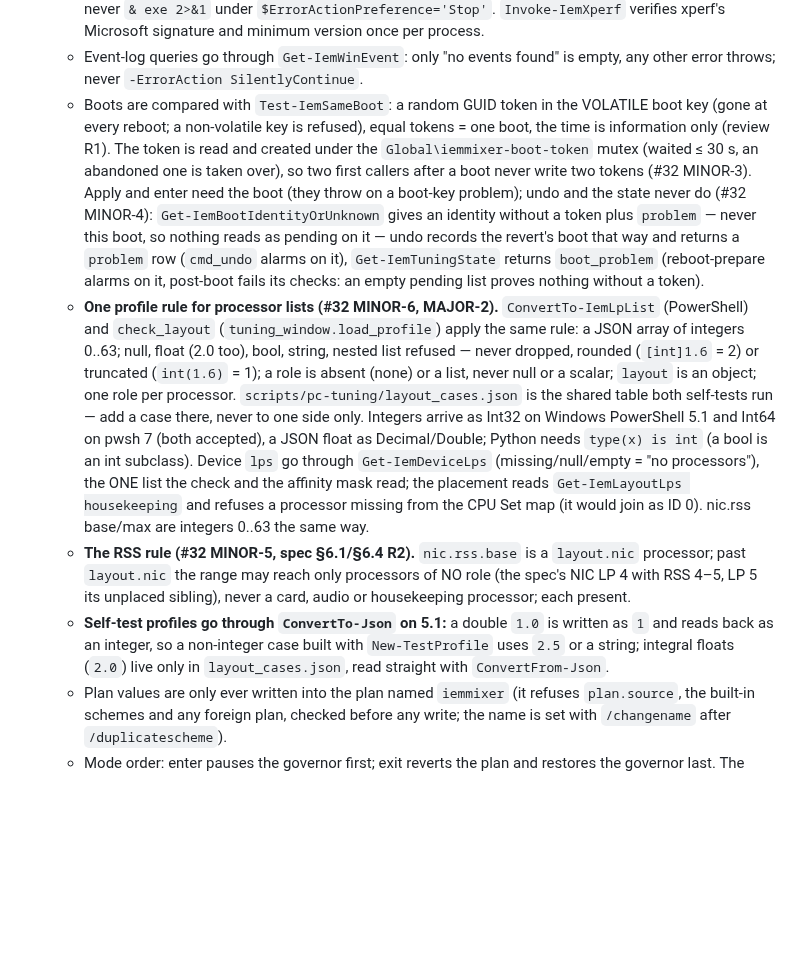
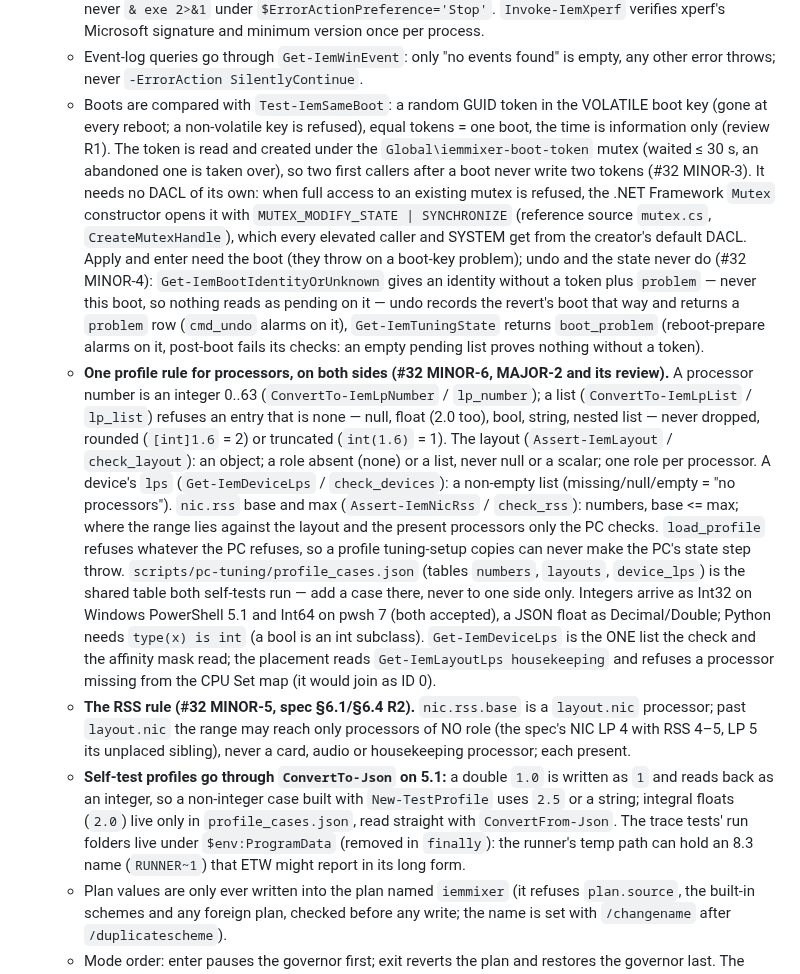
Before and after one commit to zbynekdrlik/iemmixer, a Markdown page: .claude/rules/pc-tuning.md, the part around one of its changes. Drawn GitHub-style; blank space fills up the shorter version.

Commit message:
docs(playbook): review fixes of lane G1 (#32)
pc-tuning.md: the run folder's canonical form (ConvertTo-TraceDir on the
start and every stop), the processor rules on both sides with the
dev-box device and rss checks and profile_cases.json, why the boot mutex
needs no DACL of its own (.NET Framework's access-denied fallback), and
the trace tests' run folders under ProgramData.

Co-Authored-By: Claude Opus 5.5 (1M context) <noreply@anthropic.com>

```diff
--- a/.claude/rules/pc-tuning.md
+++ b/.claude/rules/pc-tuning.md
@@ -21,10 +21,10 @@ paths:
   - Registry deletes go through `Remove-IemRegValue` (`RegistryKey.DeleteValue`, one literal name), never `Remove-ItemProperty -Name`, which treats the NDIS `*` keywords as wildcards.
   - Native programs go through `Invoke-IemNative` (stderr captured as output, only the exit code decides), never `& exe 2>&1` under `$ErrorActionPreference='Stop'`. `Invoke-IemXperf` verifies xperf's Microsoft signature and minimum version once per process.
   - Event-log queries go through `Get-IemWinEvent`: only "no events found" is empty, any other error throws; never `-ErrorAction SilentlyContinue`.
-  - Boots are compared with `Test-IemSameBoot`: a random GUID token in the VOLATILE boot key (gone at every reboot; a non-volatile key is refused), equal tokens = one boot, the time is information only (review R1). The token is read and created under the `Global\iemmixer-boot-token` mutex (waited ≤ 30 s, an abandoned one is taken over), so two first callers after a boot never write two tokens (#32 MINOR-3). Apply and enter need the boot (they throw on a boot-key problem); undo and the state never do (#32 MINOR-4): `Get-IemBootIdentityOrUnknown` gives an identity without a token plus `problem` — never this boot, so nothing reads as pending on it — undo records the revert's boot that way and returns a `problem` row (`cmd_undo` alarms on it), `Get-IemTuningState` returns `boot_problem` (reboot-prepare alarms on it, post-boot fails its checks: an empty pending list proves nothing without a token).
-  - **One profile rule for processor lists (#32 MINOR-6, MAJOR-2).** `ConvertTo-IemLpList` (PowerShell) and `check_layout` (`tuning_window.load_profile`) apply the same rule: a JSON array of integers 0..63; null, float (2.0 too), bool, string, nested list refused — never dropped, rounded (`[int]1.6` = 2) or truncated (`int(1.6)` = 1); a role is absent (none) or a list, never null or a scalar; `layout` is an object; one role per processor. `scripts/pc-tuning/layout_cases.json` is the shared table both self-tests run — add a case there, never to one side only. Integers arrive as Int32 on Windows PowerShell 5.1 and Int64 on pwsh 7 (both accepted), a JSON float as Decimal/Double; Python needs `type(x) is int` (a bool is an int subclass). Device `lps` go through `Get-IemDeviceLps` (missing/null/empty = "no processors"), the ONE list the check and the affinity mask read; the placement reads `Get-IemLayoutLps housekeeping` and refuses a processor missing from the CPU Set map (it would join as ID 0). nic.rss base/max are integers 0..63 the same way.
+  - Boots are compared with `Test-IemSameBoot`: a random GUID token in the VOLATILE boot key (gone at every reboot; a non-volatile key is refused), equal tokens = one boot, the time is information only (review R1). The token is read and created under the `Global\iemmixer-boot-token` mutex (waited ≤ 30 s, an abandoned one is taken over), so two first callers after a boot never write two tokens (#32 MINOR-3). It needs no DACL of its own: when full access to an existing mutex is refused, the .NET Framework `Mutex` constructor opens it with `MUTEX_MODIFY_STATE | SYNCHRONIZE` (reference source `mutex.cs`, `CreateMutexHandle`), which every elevated caller and SYSTEM get from the creator's default DACL. Apply and enter need the boot (they throw on a boot-key problem); undo and the state never do (#32 MINOR-4): `Get-IemBootIdentityOrUnknown` gives an identity without a token plus `problem` — never this boot, so nothing reads as pending on it — undo records the revert's boot that way and returns a `problem` row (`cmd_undo` alarms on it), `Get-IemTuningState` returns `boot_problem` (reboot-prepare alarms on it, post-boot fails its checks: an empty pending list proves nothing without a token).
+  - **One profile rule for processors, on both sides (#32 MINOR-6, MAJOR-2 and its review).** A processor number is an integer 0..63 (`ConvertTo-IemLpNumber` / `lp_number`); a list (`ConvertTo-IemLpList` / `lp_list`) refuses an entry that is none — null, float (2.0 too), bool, string, nested list — never dropped, rounded (`[int]1.6` = 2) or truncated (`int(1.6)` = 1). The layout (`Assert-IemLayout` / `check_layout`): an object; a role absent (none) or a list, never null or a scalar; one role per processor. A device's `lps` (`Get-IemDeviceLps` / `check_devices`): a non-empty list (missing/null/empty = "no processors"). `nic.rss` base and max (`Assert-IemNicRss` / `check_rss`): numbers, base <= max; where the range lies against the layout and the present processors only the PC checks. `load_profile` refuses whatever the PC refuses, so a profile tuning-setup copies can never make the PC's state step throw. `scripts/pc-tuning/profile_cases.json` (tables `numbers`, `layouts`, `device_lps`) is the shared table both self-tests run — add a case there, never to one side only. Integers arrive as Int32 on Windows PowerShell 5.1 and Int64 on pwsh 7 (both accepted), a JSON float as Decimal/Double; Python needs `type(x) is int` (a bool is an int subclass). `Get-IemDeviceLps` is the ONE list the check and the affinity mask read; the placement reads `Get-IemLayoutLps housekeeping` and refuses a processor missing from the CPU Set map (it would join as ID 0).
   - **The RSS rule (#32 MINOR-5, spec §6.1/§6.4 R2).** `nic.rss.base` is a `layout.nic` processor; past `layout.nic` the range may reach only processors of NO role (the spec's NIC LP 4 with RSS 4–5, LP 5 its unplaced sibling), never a card, audio or housekeeping processor; each present.
-  - **Self-test profiles go through `ConvertTo-Json` on 5.1:** a double `1.0` is written as `1` and reads back as an integer, so a non-integer case built with `New-TestProfile` uses `2.5` or a string; integral floats (`2.0`) live only in `layout_cases.json`, read straight with `ConvertFrom-Json`.
+  - **Self-test profiles go through `ConvertTo-Json` on 5.1:** a double `1.0` is written as `1` and reads back as an integer, so a non-integer case built with `New-TestProfile` uses `2.5` or a string; integral floats (`2.0`) live only in `profile_cases.json`, read straight with `ConvertFrom-Json`. The trace tests' run folders live under `$env:ProgramData` (removed in `finally`): the runner's temp path can hold an 8.3 name (`RUNNER~1`) that ETW might report in its long form.
   - Plan values are only ever written into the plan named `iemmixer` (it refuses `plan.source`, the built-in schemes and any foreign plan, checked before any write; the name is set with `/changename` after `/duplicatescheme`).
   - Mode order: enter pauses the governor first; exit reverts the plan and restores the governor last. The iemmixer power plan stays defined but inactive after exit; it is never journaled or deleted.
   - The card's IRQ affinity (R1) is applied only when the card's MSI is flagged (`MSISupported = 1`) AND granted (`Win32_PnPAllocatedResource`); otherwise the row is `skipped` and nothing is written.
```
Also changed, not shown: other parts of .claude/rules/pc-tuning.md (+1 -1 lines).
